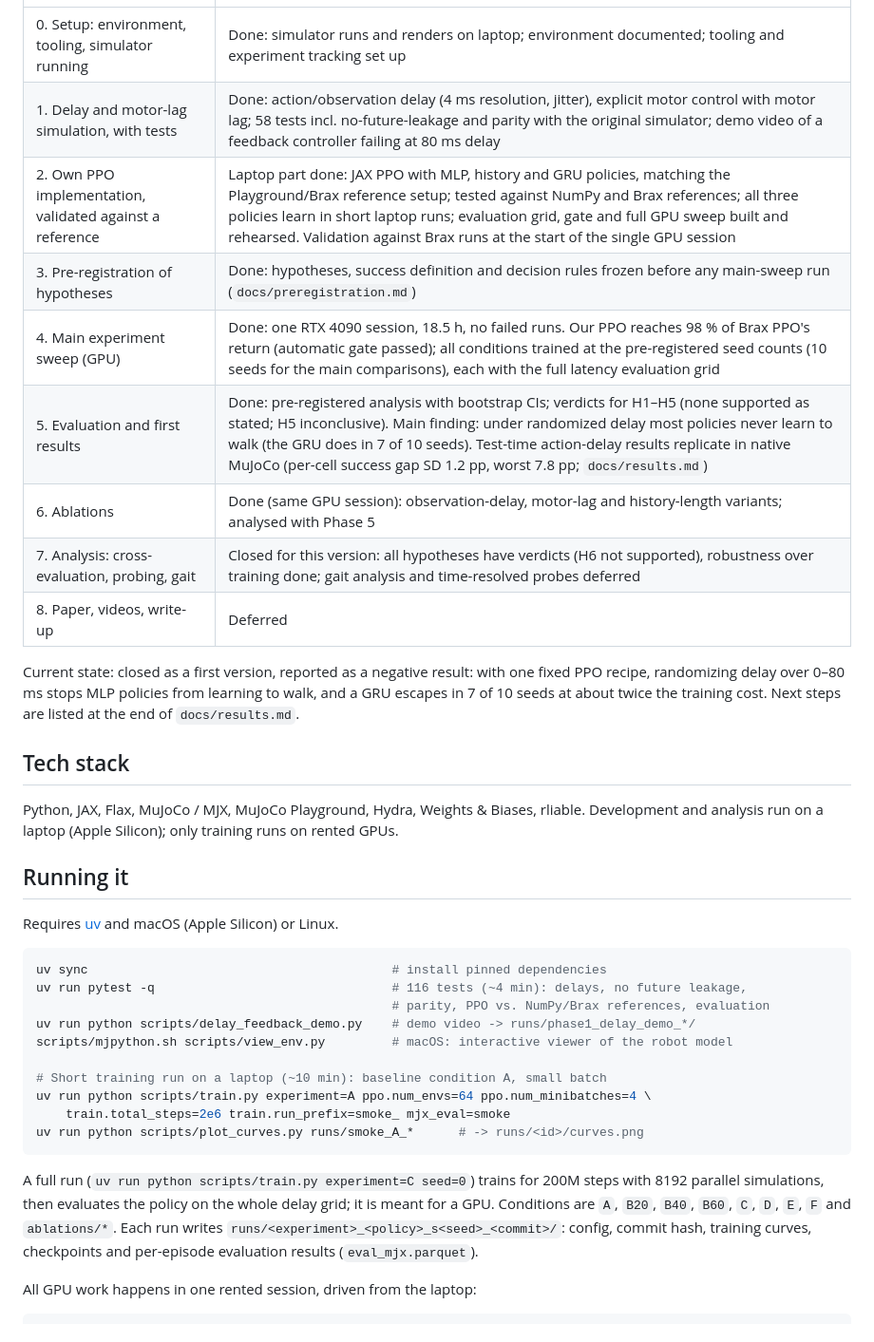
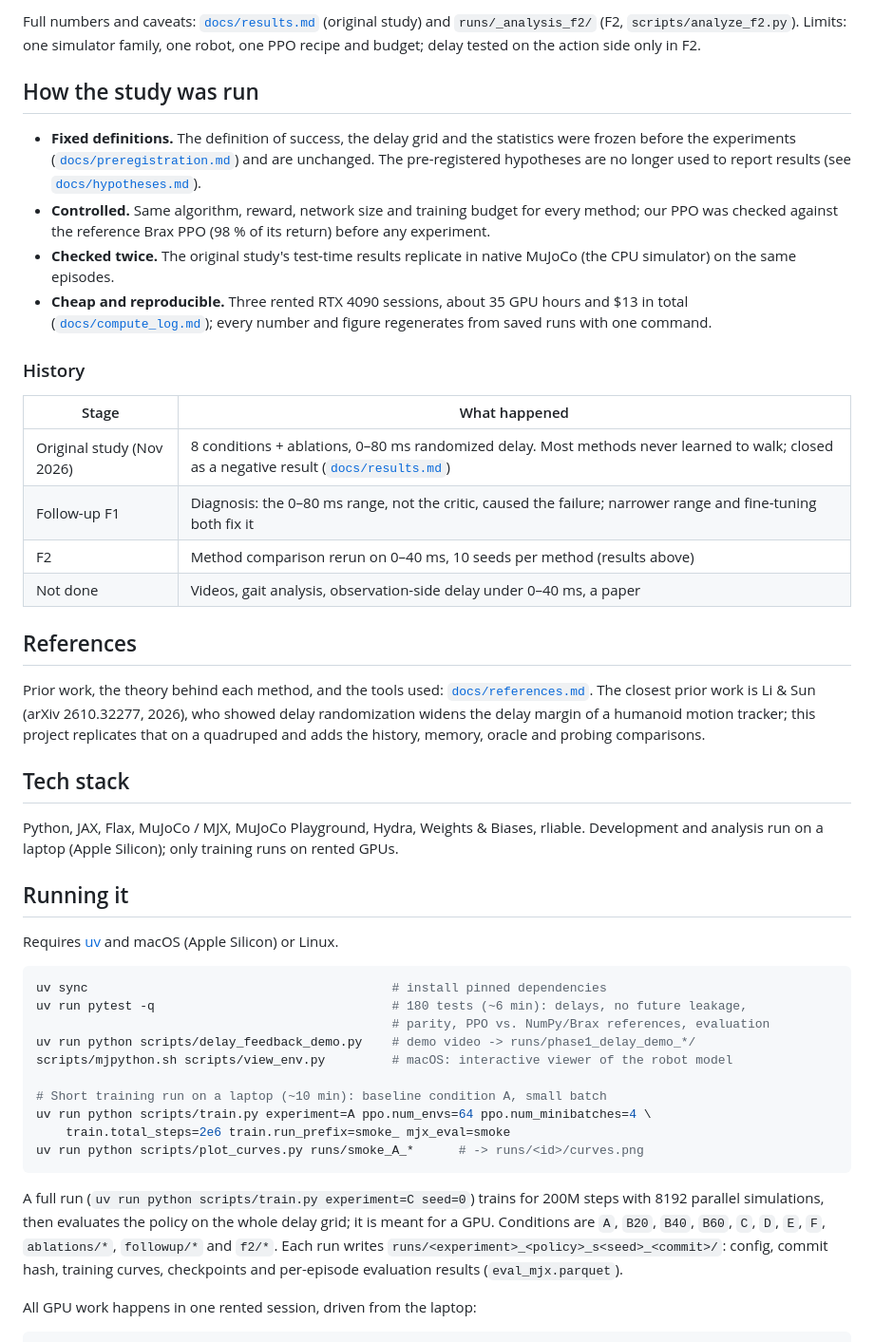
Before and after one commit to sudongtan/robotics_latency_budget, a Markdown page: README.md, the part around one of its changes. Shown at 95% size. Drawn GitHub-style.

````diff
--- a/README.md
+++ b/README.md
@@ -55,15 +63,36 @@ The project asks:
+Full numbers and caveats: [`docs/results.md`](docs/results.md) (original study) and
+`runs/_analysis_f2/` (F2, `scripts/analyze_f2.py`). Limits: one simulator family, one
+robot, one PPO recipe and budget; delay tested on the action side only in F2.
+
+## How the study was run
+
+- **Fixed definitions.** The definition of success, the delay grid and the statistics were frozen
+  before the experiments ([`docs/preregistration.md`](docs/preregistration.md)) and are unchanged.
+  The pre-registered hypotheses are no longer used to report results (see
+  [`docs/hypotheses.md`](docs/hypotheses.md)).
+- **Controlled.** Same algorithm, reward, network size and training budget for every method; our
+  PPO was checked against the reference Brax PPO (98 % of its return) before any experiment.
+- **Checked twice.** The original study's test-time results replicate in native MuJoCo (the CPU simulator) on the same
+  episodes.
+- **Cheap and reproducible.** Three rented RTX 4090 sessions, about 35 GPU hours and $13 in total
+  ([`docs/compute_log.md`](docs/compute_log.md)); every number and figure regenerates from saved
+  runs with one command.
+
+### History
+
+| Stage | What happened |
 |---|---|
-| 0. Setup: environment, tooling, simulator running | Done: simulator runs and renders on laptop; environment documented; tooling and experiment tracking set up |
-| 1. Delay and motor-lag simulation, with tests | Done: action/observation delay (4 ms resolution, jitter), explicit motor control with motor lag; 58 tests incl. no-future-leakage and parity with the original simulator; demo video of a feedback controller failing at 80 ms delay |
-| 2. Own PPO implementation, validated against a reference | Laptop part done: JAX PPO with MLP, history and GRU policies, matching the Playground/Brax reference setup; tested against NumPy and Brax references; all three policies learn in short laptop runs; evaluation grid, gate and full GPU sweep built and rehearsed. Validation against Brax runs at the start of the single GPU session |
-| 3. Pre-registration of hypotheses | Done: hypotheses, success definition and decision rules frozen before any main-sweep run (`docs/preregistration.md`) |
-| 4. Main experiment sweep (GPU) | Done: one RTX 4090 session, 18.5 h, no failed runs. Our PPO reaches 98 % of Brax PPO's return (automatic gate passed); all conditions trained at the pre-registered seed counts (10 seeds for the main comparisons), each with the full latency evaluation grid |
-| 5. Evaluation and first results | Done: pre-registered analysis with bootstrap CIs; verdicts for H1–H5 (none supported as stated; H5 inconclusive). Main finding: under randomized delay most policies never learn to walk (the GRU does in 7 of 10 seeds). Test-time action-delay results replicate in native MuJoCo (per-cell success gap SD 1.2 pp, worst 7.8 pp; `docs/results.md`) |
-| 6. Ablations | Done (same GPU session): observation-delay, motor-lag and history-length variants; analysed with Phase 5 |
-| 7. Analysis: cross-evaluation, probing, gait | Closed for this version: all hypotheses have verdicts (H6 not supported), robustness over training done; gait analysis and time-resolved probes deferred |
-| 8. Paper, videos, write-up | Deferred |
+| Original study (Nov 2026) | 8 conditions + ablations, 0–80 ms randomized delay. Most methods never learned to walk; closed as a negative result ([`docs/results.md`](docs/results.md)) |
+| Follow-up F1 | Diagnosis: the 0–80 ms range, not the critic, caused the failure; narrower range and fine-tuning both fix it |
+| F2 | Method comparison rerun on 0–40 ms, 10 seeds per method (results above) |
+| Not done | Videos, gait analysis, observation-side delay under 0–40 ms, a paper |
 
-Current state: closed as a first version, reported as a negative result: with one fixed PPO recipe, randomizing delay over 0–80 ms stops MLP policies from learning to walk, and a GRU escapes in 7 of 10 seeds at about twice the training cost. Next steps are listed at the end of `docs/results.md`.
+## References
+
+Prior work, the theory behind each method, and the tools used: [`docs/references.md`](docs/references.md).
+The closest prior work is Li & Sun (arXiv 2610.32277, 2026), who showed delay randomization widens
+the delay margin of a humanoid motion tracker; this project replicates that on a quadruped and adds
+the history, memory, oracle and probing comparisons.
 
 ## Tech stack
 
@@ -76,7 +105,7 @@ Requires [uv](https://docs.astral.sh/uv/) and macOS (Apple Silicon) or Linux.
 
 ```bash
 uv sync                                         # install pinned dependencies
-uv run pytest -q                                # 116 tests (~4 min): delays, no future leakage,
+uv run pytest -q                                # 180 tests (~6 min): delays, no future leakage,
                                                 # parity, PPO vs. NumPy/Brax references, evaluation
 uv run python scripts/delay_feedback_demo.py    # demo video -> runs/phase1_delay_demo_*/
 scripts/mjpython.sh scripts/view_env.py         # macOS: interactive viewer of the robot model
@@ -89,7 +118,7 @@ uv run python scripts/plot_curves.py runs/smoke_A_*      # -> runs/<id>/curves.p
 
 A full run (`uv run python scripts/train.py experiment=C seed=0`) trains for 200M steps with
 8192 parallel simulations, then evaluates the policy on the whole delay grid; it is meant for
-a GPU. Conditions are `A`, `B20`, `B40`, `B60`, `C`, `D`, `E`, `F` and `ablations/*`. Each run
+a GPU. Conditions are `A`, `B20`, `B40`, `B60`, `C`, `D`, `E`, `F`, `ablations/*`, `followup/*` and `f2/*`. Each run
 writes `runs/<experiment>_<policy>_s<seed>_<commit>/`: config, commit hash, training curves,
 checkpoints and per-episode evaluation results (`eval_mjx.parquet`).
 
````
Also changed, not shown: other parts of README.md (+52 -43 lines), docs/hypotheses.md (added, +75 -0 lines), docs/references.md (added, +63 -0 lines), docs/figures/f2_success_vs_action_latency.png (added), 3 other files.
